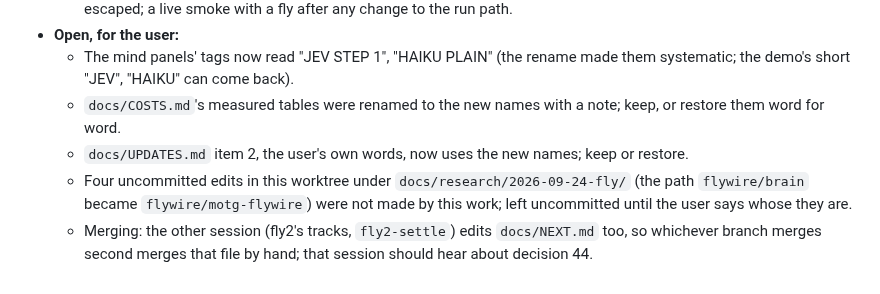
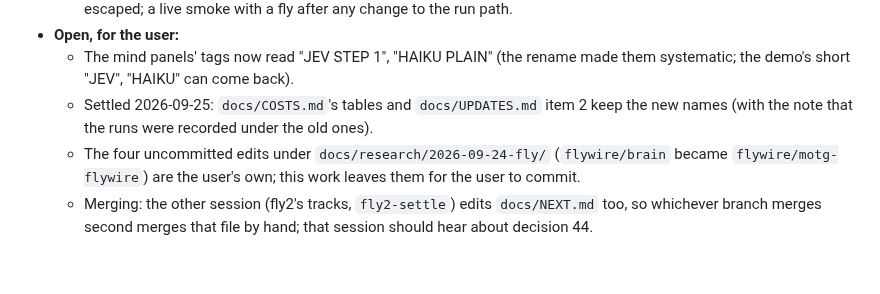
Before and after one commit to zack-maz/brain-runners, a Markdown page: docs/FRONTEND.md, the part around the change. Rendered like a GitHub page.

Commit message:
docs: Brain Battle, two open points settled
Co-Authored-By: Claude Opus 5.5 <noreply@anthropic.com>
Claude-Session: https://claude.ai/code/session_01MxPyGKESzAhNLGYvdM4DkV

```diff
--- a/docs/FRONTEND.md
+++ b/docs/FRONTEND.md
@@ -167,10 +167,9 @@ we found in my own words, as well as my opinions and thoughts. That can wait to
 - **Open, for the user:**
   - The mind panels' tags now read "JEV STEP 1", "HAIKU PLAIN" (the rename made them systematic; the demo's short
     "JEV", "HAIKU" can come back).
-  - `docs/COSTS.md`'s measured tables were renamed to the new names with a note; keep, or restore them word for
-    word.
-  - `docs/UPDATES.md` item 2, the user's own words, now uses the new names; keep or restore.
-  - Four uncommitted edits in this worktree under `docs/research/2026-09-24-fly/` (the path `flywire/brain` became
-    `flywire/motg-flywire`) were not made by this work; left uncommitted until the user says whose they are.
+  - Settled 2026-09-25: `docs/COSTS.md`'s tables and `docs/UPDATES.md` item 2 keep the new names (with the note
+    that the runs were recorded under the old ones).
+  - The four uncommitted edits under `docs/research/2026-09-24-fly/` (`flywire/brain` became `flywire/motg-flywire`)
+    are the user's own; this work leaves them for the user to commit.
   - Merging: the other session (fly2's tracks, `fly2-settle`) edits `docs/NEXT.md` too, so whichever branch merges
     second merges that file by hand; that session should hear about decision 44.
```
